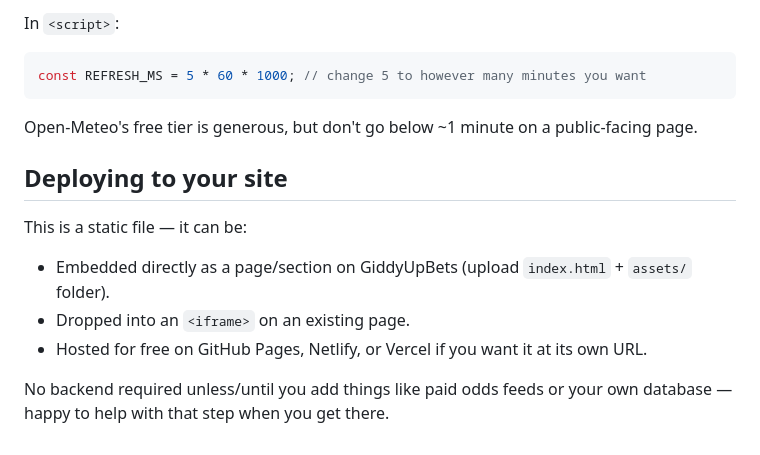
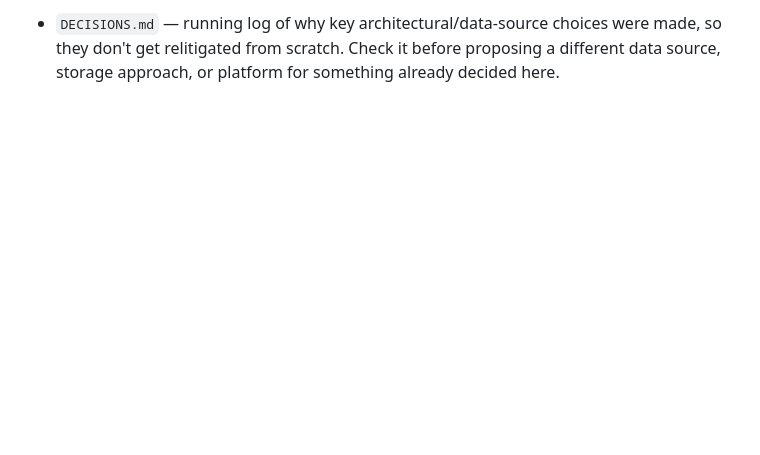
Before and after one commit to jvilla10214/GiddyUpBets-command-center, a Markdown page: README.md, the part around one of its changes. Drawn GitHub-style; blank space fills up the shorter version.

````diff
--- a/README.md
+++ b/README.md
@@ -83,15 +133,3 @@ I can wire this up whenever you're ready — just say the word.
-In `<script>`:
-```js
-const REFRESH_MS = 5 * 60 * 1000; // change 5 to however many minutes you want
-```
-Open-Meteo's free tier is generous, but don't go below ~1 minute on a public-facing page.
-
-## Deploying to your site
-
-This is a static file — it can be:
-- Embedded directly as a page/section on GiddyUpBets (upload `index.html` + `assets/` folder).
-- Dropped into an `<iframe>` on an existing page.
-- Hosted for free on GitHub Pages, Netlify, or Vercel if you want it at its own URL.
-
-No backend required unless/until you add things like paid odds feeds or your own database —
-happy to help with that step when you get there.
+- `DECISIONS.md` — running log of why key architectural/data-source choices were made, so they
+  don't get relitigated from scratch. Check it before proposing a different data source, storage
+  approach, or platform for something already decided here.
````
Also changed, not shown: other parts of README.md (+119 -69 lines), DECISIONS.md (added, +173 -0 lines).
